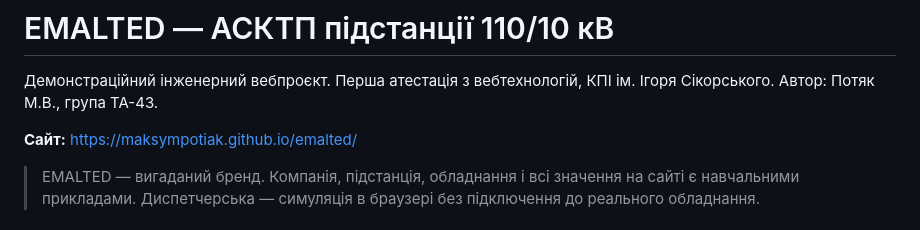
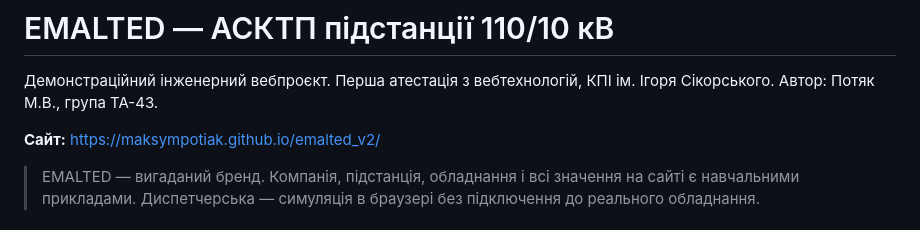
Before and after one commit to MaksymPotiak/emalted_v2, a Markdown page: README.md, the part around the change. Rendered like a GitHub page.

Commit message:
Change website link to emalted_v2
Updated the project website link to the new version.

```diff
--- a/README.md
+++ b/README.md
@@ -3,7 +3,7 @@
 Демонстраційний інженерний вебпроєкт. Перша атестація з вебтехнологій, КПІ ім. Ігоря Сікорського.
 Автор: Потяк М.В., група ТА-43.
 
-**Сайт:** https://maksympotiak.github.io/emalted/
+**Сайт:** https://maksympotiak.github.io/emalted_v2/
 
 > EMALTED — вигаданий бренд. Компанія, підстанція, обладнання і всі значення на сайті є навчальними прикладами. Диспетчерська — симуляція в браузері без підключення до реального обладнання.
 
```
